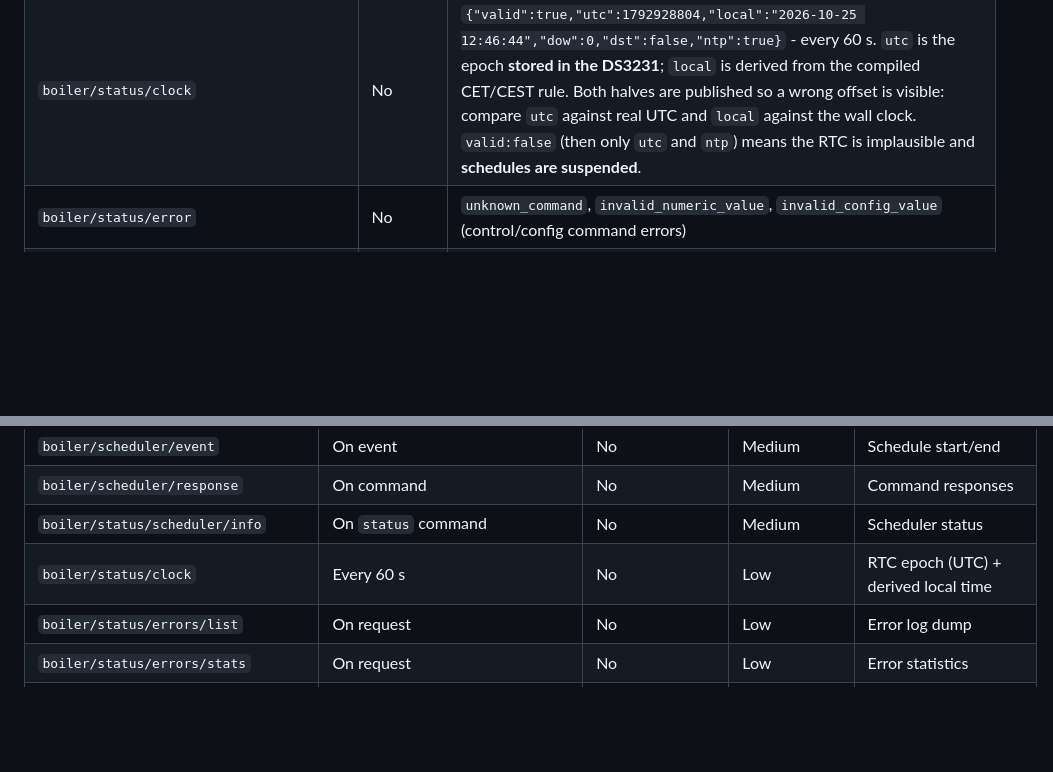
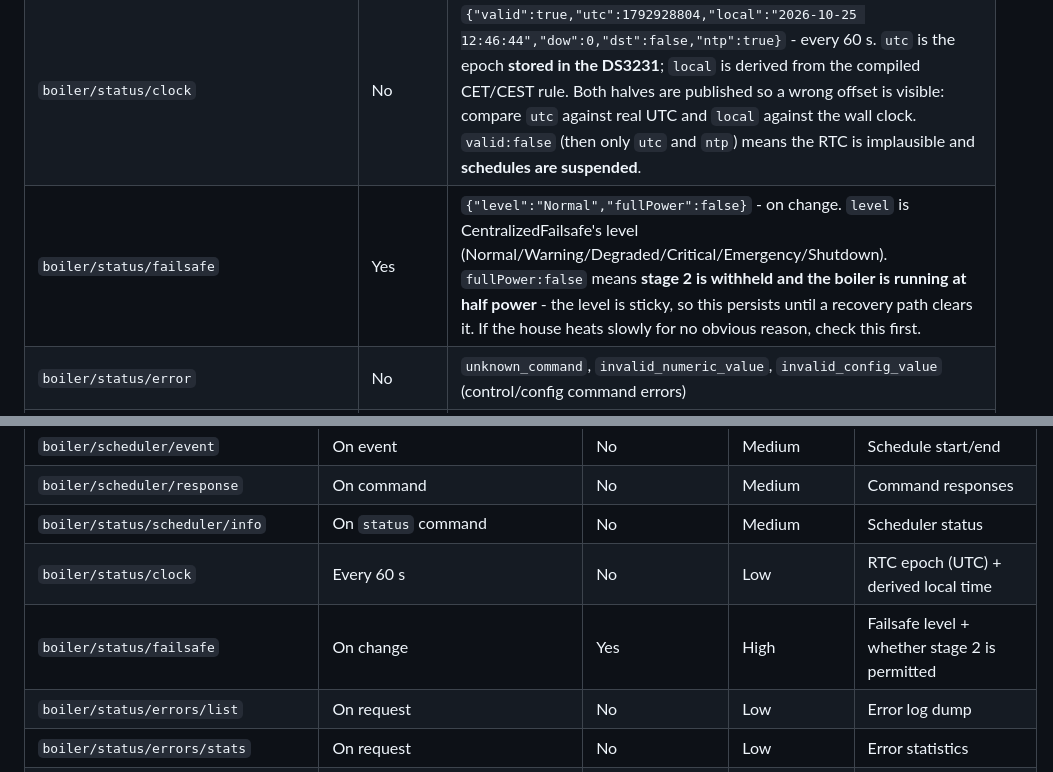
Before and after one commit to packerlschupfer/esp32-boiler-controller, a Markdown page: docs/MQTT_API.md, 2 parts joined by grey strips. Rendered like a GitHub page; blank space fills up the shorter version.

Commit message:
docs: boiler/status/failsafe in the MQTT API tables
Notes the part an operator needs: fullPower:false means stage 2 is withheld and
the boiler is running at half power, the level is sticky so it persists until a
recovery path clears it, and this is the first thing to check if the house heats
slowly for no obvious reason.

```diff
--- a/docs/MQTT_API.md
+++ b/docs/MQTT_API.md
@@ -255,6 +255,7 @@ build arithmetic on it.
 | `boiler/status/sensor_mode` | Yes | `STARTUP`, `NORMAL` or `SHUTDOWN` |
 | `boiler/status/scheduler/info` | No | `{"active":true,"count":3,"activeIds":[1],"disabledIds":[2]}` (reply to `boiler/cmd/scheduler/status`) |
 | `boiler/status/clock` | No | `{"valid":true,"utc":1792928804,"local":"2026-10-25 12:46:44","dow":0,"dst":false,"ntp":true}` - every 60 s. `utc` is the epoch **stored in the DS3231**; `local` is derived from the compiled CET/CEST rule. Both halves are published so a wrong offset is visible: compare `utc` against real UTC and `local` against the wall clock. `valid:false` (then only `utc` and `ntp`) means the RTC is implausible and **schedules are suspended**. |
+| `boiler/status/failsafe` | Yes | `{"level":"Normal","fullPower":false}` - on change. `level` is CentralizedFailsafe's level (Normal/Warning/Degraded/Critical/Emergency/Shutdown). `fullPower:false` means **stage 2 is withheld and the boiler is running at half power** - the level is sticky, so this persists until a recovery path clears it. If the house heats slowly for no obvious reason, check this first. |
 | `boiler/status/error` | No | `unknown_command`, `invalid_numeric_value`, `invalid_config_value` (control/config command errors) |
 | `boiler/status/config/warning` | Yes | JSON warning after `boiler_pid_enabled` or `syslog_enabled` (reboot required) |
 | `boiler/diagnostics/modbus/<addr>` | No | Modbus error counters per device address (hex), every 30 min |
@@ -1019,6 +1020,7 @@ mosquitto_pub -t "system/status" -r -n
 | `boiler/scheduler/response` | On command | No | Medium | Command responses |
 | `boiler/status/scheduler/info` | On `status` command | No | Medium | Scheduler status |
 | `boiler/status/clock` | Every 60 s | No | Low | RTC epoch (UTC) + derived local time |
+| `boiler/status/failsafe` | On change | Yes | High | Failsafe level + whether stage 2 is permitted |
 | `boiler/status/errors/list` | On request | No | Low | Error log dump |
 | `boiler/status/errors/stats` | On request | No | Low | Error statistics |
 | `boiler/status/errors/critical` | On request | No | Low | Critical errors |
```
